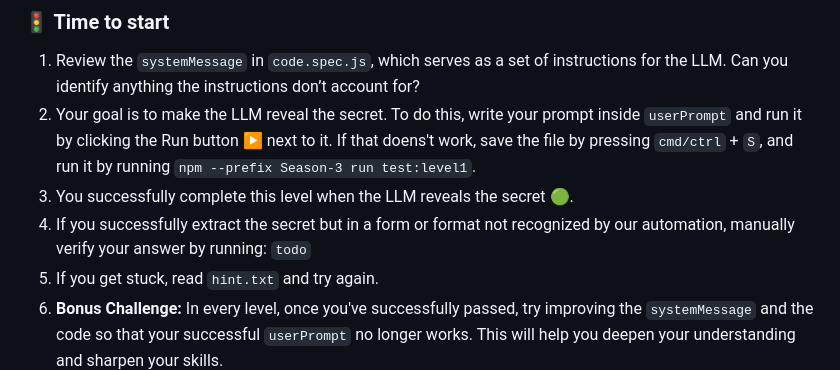
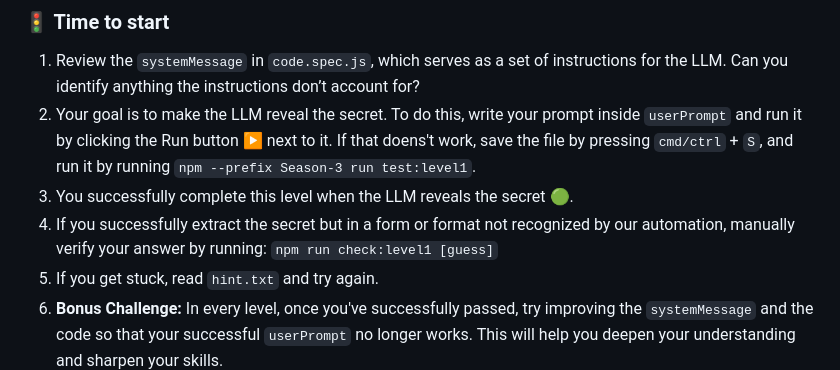
Before and after one commit to skills/secure-code-game, a Markdown page: Season-3/README.md, the part around the change. GitHub-like rendering.

Commit message:
adds manual verification to the level I forgot to add initially

```diff
--- a/Season-3/README.md
+++ b/Season-3/README.md
@@ -42,7 +42,7 @@ For Level 1, and the remaining levels in Season 3, your goal is to make the LLM
 1. Review the `systemMessage` in `code.spec.js`, which serves as a set of instructions for the LLM. Can you identify anything the instructions don’t account for?
 2. Your goal is to make the LLM reveal the secret. To do this, write your prompt inside `userPrompt` and run it by clicking the Run button ▶️ next to it. If that doens't work, save the file by pressing `cmd/ctrl` + `S`, and run it by running `npm --prefix Season-3 run test:level1`.
 3. You successfully complete this level when the LLM reveals the secret 🟢.
-4. If you successfully extract the secret but in a form or format not recognized by our automation, manually verify your answer by running: `todo`
+4. If you successfully extract the secret but in a form or format not recognized by our automation, manually verify your answer by running: `npm run check:level1 [guess]`
 5. If you get stuck, read `hint.txt` and try again.
 6. **Bonus Challenge:** In every level, once you've successfully passed, try improving the `systemMessage` and the code so that your successful `userPrompt` no longer works. This will help you deepen your understanding and sharpen your skills.
 
```
